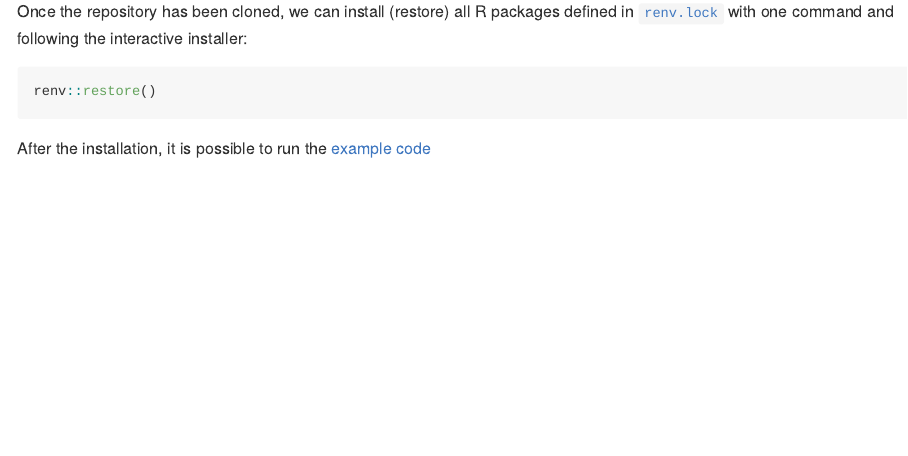
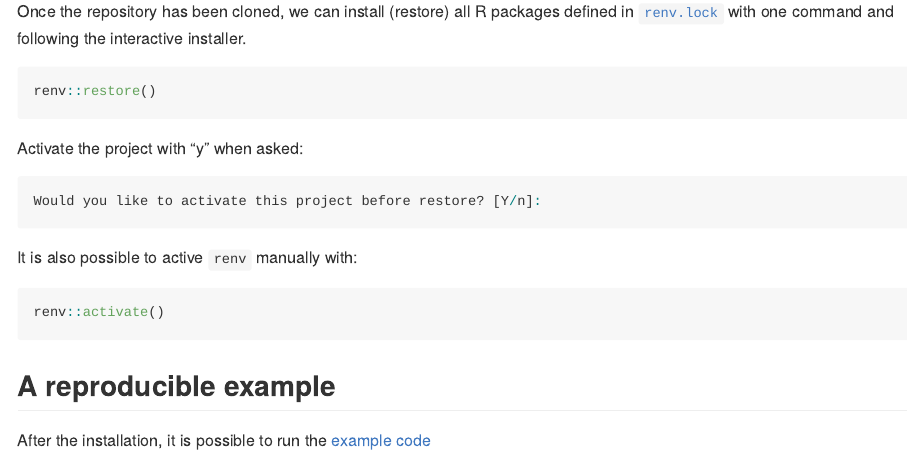
Before and after one commit to shfischer/FLR_renv_example, an R Markdown document (readme.Rmd): the page in a window 1100 px wide, from 870 px down. The pictures show the output file readme.md that the author committed with the source, drawn offline in the style of GitHub.

Commit message:
activate renv

````diff
--- a/readme.Rmd
+++ b/readme.Rmd
@@ -31,10 +31,21 @@ The `renv` package can create snapshots of all used R packages, including their
 
 More details about `renv` can be found at https://rstudio.github.io/renv/.
 
-Once the repository has been cloned, we can install (restore) all R packages defined in [`renv.lock`](https://github.com/shfischer/FLR_renv_example/blob/main/renv.lock) with one command and following the interactive installer:
+Once the repository has been cloned, we can install (restore) all R packages defined in [`renv.lock`](https://github.com/shfischer/FLR_renv_example/blob/main/renv.lock) with one command and following the interactive installer.
 
 ```{r eval=FALSE}
 renv::restore()
 ```
+Activate the project with "y" when asked:
+```{r eval=FALSE}
+Would you like to activate this project before restore? [Y/n]:
+```
+
+It is also possible to active `renv` manually with:
+```{r eval=FALSE}
+renv::activate()
+```
+
+## A reproducible example
 
 After the installation, it is possible to run the [example code](https://github.com/shfischer/FLR_renv_example/blob/main/script_example.Rmd)
````
Also changed, not shown: readme.md.
